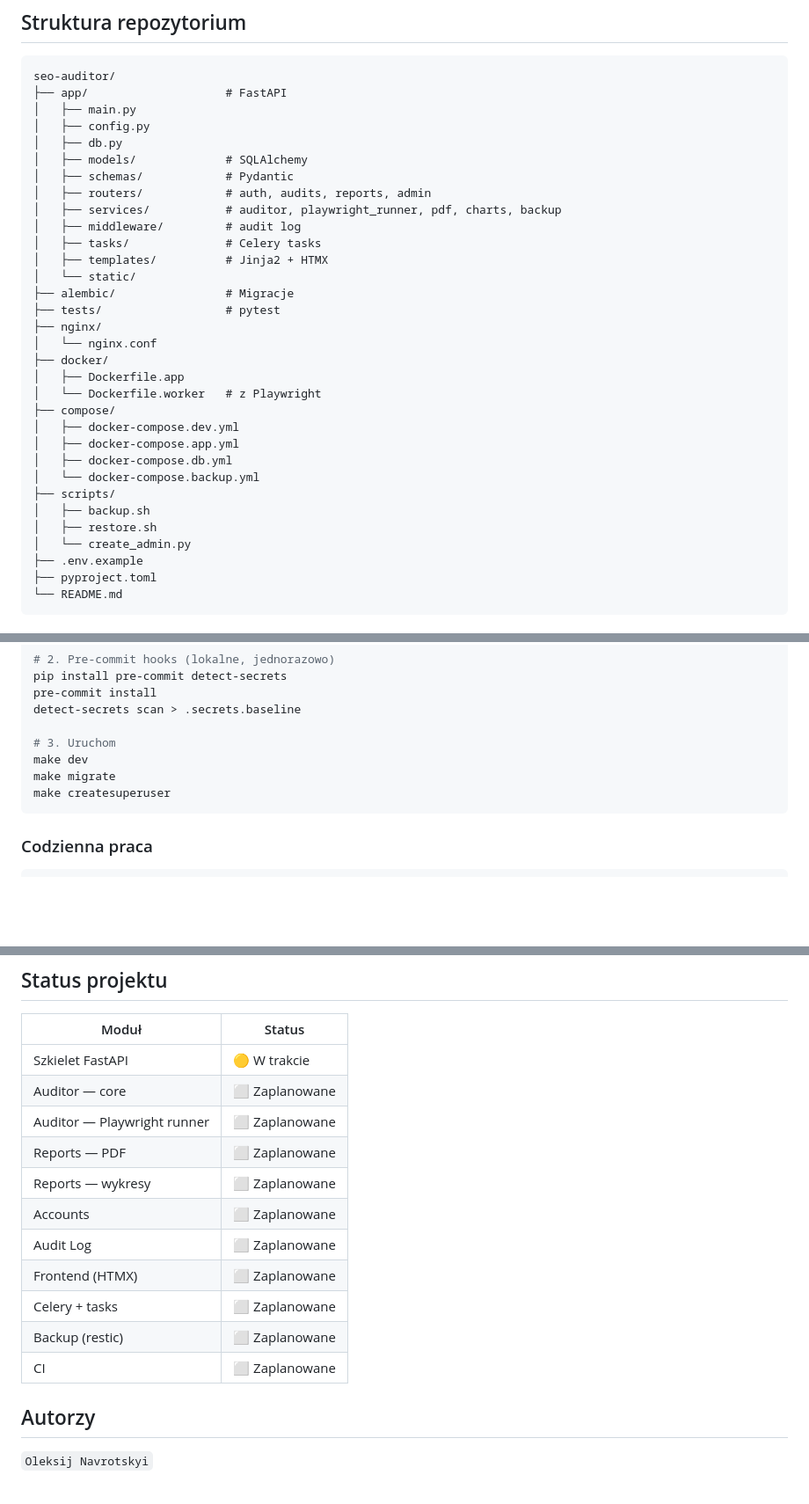
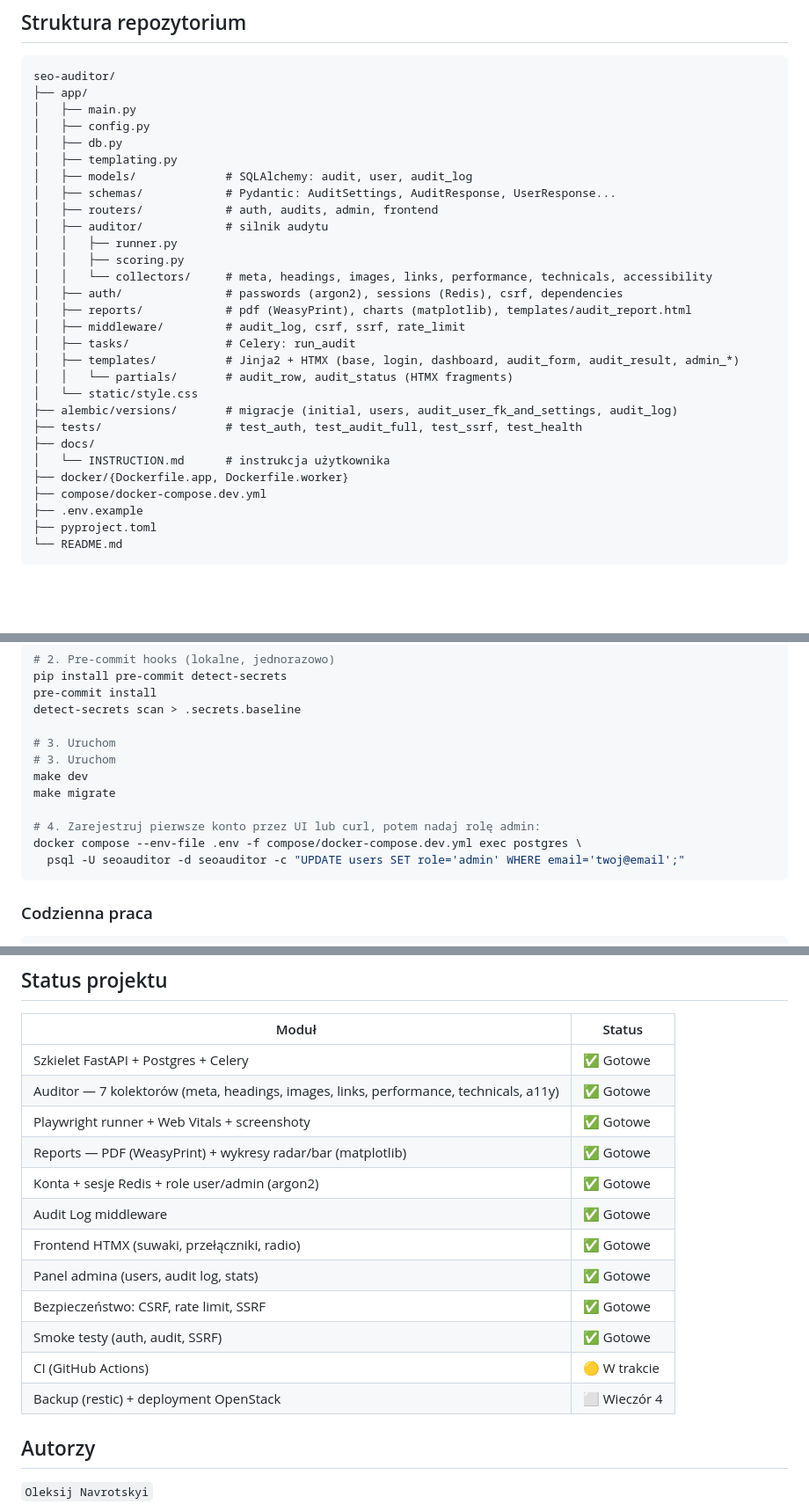
Before and after one commit to MarshallBjorn/SEO-Checker, a Markdown page: README.md, 3 parts joined by grey strips. Shown at 88% size. Rendered like a GitHub page; blank space fills up the shorter version.

Commit message:
docs(README, INSTRUCTION): Update README, add INSTRUCTION

````diff
--- a/README.md
+++ b/README.md
@@ -73,34 +75,31 @@ Audyty trwają 20–60s (renderowanie strony w Chromium), więc uruchamiane są
 
 ```
 seo-auditor/
-├── app/                    # FastAPI
+├── app/
 │   ├── main.py
 │   ├── config.py
 │   ├── db.py
-│   ├── models/             # SQLAlchemy
-│   ├── schemas/            # Pydantic
-│   ├── routers/            # auth, audits, reports, admin
-│   ├── services/           # auditor, playwright_runner, pdf, charts, backup
-│   ├── middleware/         # audit log
-│   ├── tasks/              # Celery tasks
-│   ├── templates/          # Jinja2 + HTMX
-│   └── static/
-├── alembic/                # Migracje
-├── tests/                  # pytest
-├── nginx/
-│   └── nginx.conf
-├── docker/
-│   ├── Dockerfile.app
-│   └── Dockerfile.worker   # z Playwright
-├── compose/
-│   ├── docker-compose.dev.yml
-│   ├── docker-compose.app.yml
-│   ├── docker-compose.db.yml
-│   └── docker-compose.backup.yml
-├── scripts/
-│   ├── backup.sh
-│   ├── restore.sh
-│   └── create_admin.py
+│   ├── templating.py
+│   ├── models/             # SQLAlchemy: audit, user, audit_log
+│   ├── schemas/            # Pydantic: AuditSettings, AuditResponse, UserResponse...
+│   ├── routers/            # auth, audits, admin, frontend
+│   ├── auditor/            # silnik audytu
+│   │   ├── runner.py
+│   │   ├── scoring.py
+│   │   └── collectors/     # meta, headings, images, links, performance, technicals, accessibility
+│   ├── auth/               # passwords (argon2), sessions (Redis), csrf, dependencies
+│   ├── reports/            # pdf (WeasyPrint), charts (matplotlib), templates/audit_report.html
+│   ├── middleware/         # audit_log, csrf, ssrf, rate_limit
+│   ├── tasks/              # Celery: run_audit
+│   ├── templates/          # Jinja2 + HTMX (base, login, dashboard, audit_form, audit_result, admin_*)
+│   │   └── partials/       # audit_row, audit_status (HTMX fragments)
+│   └── static/style.css
+├── alembic/versions/       # migracje (initial, users, audit_user_fk_and_settings, audit_log)
+├── tests/                  # test_auth, test_audit_full, test_ssrf, test_health
+├── docs/
+│   └── INSTRUCTION.md      # instrukcja użytkownika
+├── docker/{Dockerfile.app, Dockerfile.worker}
+├── compose/docker-compose.dev.yml
 ├── .env.example
 ├── pyproject.toml
 └── README.md
@@ -122,9 +121,13 @@ pre-commit install
 detect-secrets scan > .secrets.baseline
 
 # 3. Uruchom
+# 3. Uruchom
 make dev
 make migrate
-make createsuperuser
+
+# 4. Zarejestruj pierwsze konto przez UI lub curl, potem nadaj rolę admin:
+docker compose --env-file .env -f compose/docker-compose.dev.yml exec postgres \
+  psql -U seoauditor -d seoauditor -c "UPDATE users SET role='admin' WHERE email='twoj@email';"
 ```
 
 ### Codzienna praca
@@ -153,17 +156,18 @@ PR nie zostanie zmergowany jeśli CI jest czerwony.
 
 | Moduł | Status |
 |---|---|
-| Szkielet FastAPI | 🟡 W trakcie |
-| Auditor — core | ⬜ Zaplanowane |
-| Auditor — Playwright runner | ⬜ Zaplanowane |
-| Reports — PDF | ⬜ Zaplanowane |
-| Reports — wykresy | ⬜ Zaplanowane |
-| Accounts | ⬜ Zaplanowane |
-| Audit Log | ⬜ Zaplanowane |
-| Frontend (HTMX) | ⬜ Zaplanowane |
-| Celery + tasks | ⬜ Zaplanowane |
-| Backup (restic) | ⬜ Zaplanowane |
-| CI | ⬜ Zaplanowane |
+| Szkielet FastAPI + Postgres + Celery | ✅ Gotowe |
+| Auditor — 7 kolektorów (meta, headings, images, links, performance, technicals, a11y) | ✅ Gotowe |
+| Playwright runner + Web Vitals + screenshoty | ✅ Gotowe |
+| Reports — PDF (WeasyPrint) + wykresy radar/bar (matplotlib) | ✅ Gotowe |
+| Konta + sesje Redis + role user/admin (argon2) | ✅ Gotowe |
+| Audit Log middleware | ✅ Gotowe |
+| Frontend HTMX (suwaki, przełączniki, radio) | ✅ Gotowe |
+| Panel admina (users, audit log, stats) | ✅ Gotowe |
+| Bezpieczeństwo: CSRF, rate limit, SSRF | ✅ Gotowe |
+| Smoke testy (auth, audit, SSRF) | ✅ Gotowe |
+| CI (GitHub Actions) | 🟡 W trakcie |
+| Backup (restic) + deployment OpenStack | ⬜ Wieczór 4 |
 
 ## Autorzy
 
````
Also changed, not shown: other parts of README.md (+3 -1 lines), docs/INSTRUCTION.md (added, +209 -0 lines).
